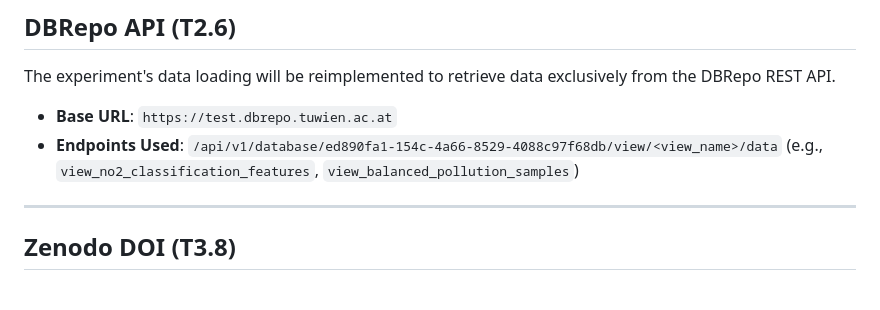
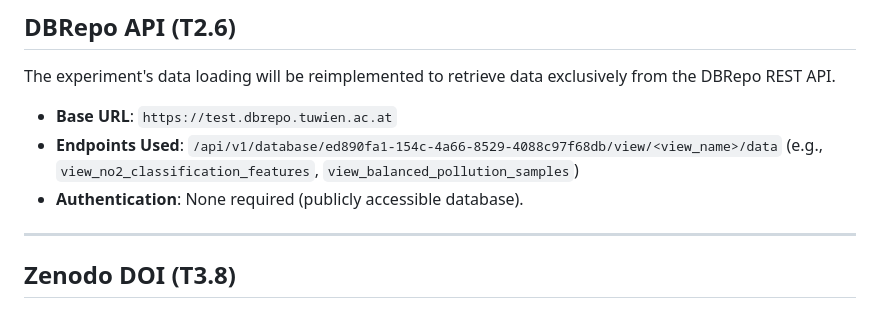
Before and after one commit to tayyabsajjad3/no2-air-quality-classification-austria, a Markdown page: README.md, the part around the change. GitHub-like rendering.

Commit message:
dbrepo integration for data loading

```diff
--- a/README.md
+++ b/README.md
@@ -107,6 +107,7 @@ The experiment's data loading will be reimplemented to retrieve data exclusively
 
 *   **Base URL**: `https://test.dbrepo.tuwien.ac.at`
 *   **Endpoints Used**: `/api/v1/database/ed890fa1-154c-4a66-8529-4088c97f68db/view/<view_name>/data` (e.g., `view_no2_classification_features`, `view_balanced_pollution_samples`)
+*   **Authentication**: None required (publicly accessible database).
 
 ---
 
```
